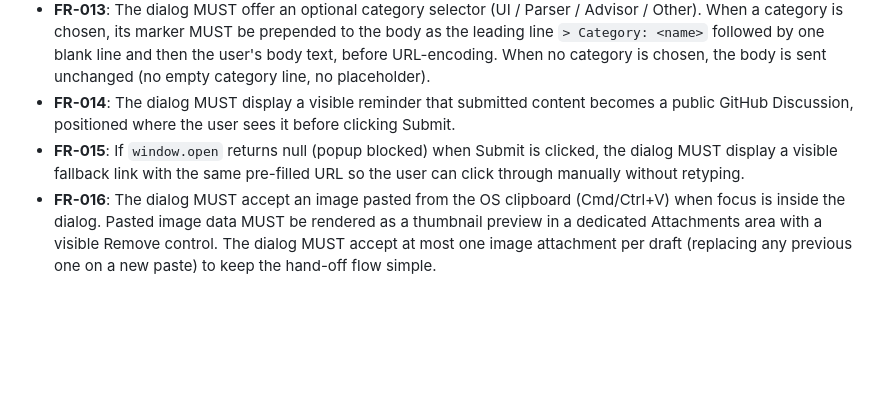
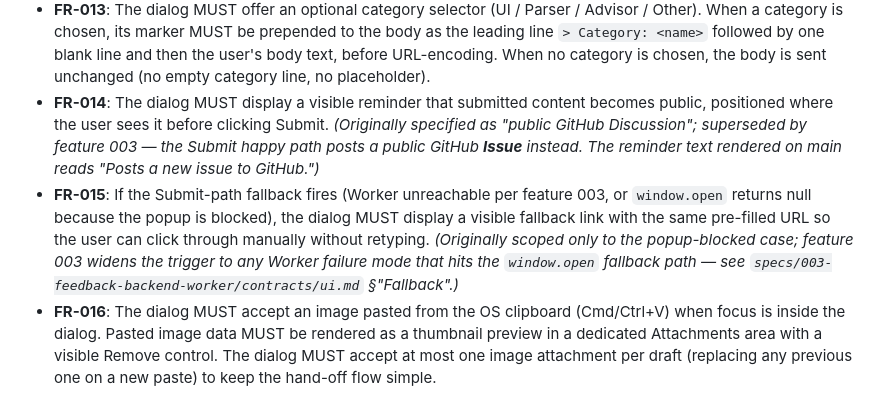
Before and after one commit to matias-sanchez/My-gather, a Markdown page: specs/002-report-feedback-button/spec.md, the part around the change. Drawn GitHub-style; blank space fills up the shorter version.

Commit message:
specs(002): inline-annotate FR-014/FR-015 with feature-003 supersedes pointers
Pre-push guard P3 nit (cosmetic) on commit b2c31b3: FR-014 and
FR-015 still used pre-feature-003 wording ("public GitHub
Discussion"; "popup blocked when Submit is clicked"). The
supersedes note added to spec.md by b2c31b3 covered them by
reference, but a reader scanning the FR list directly would have
missed it.

Adopt the same parenthetical-annotation pattern already used in
the Category clarification of b2c31b3:

- FR-014: drop "Discussion" from the canonical statement
  ("submitted content becomes public"); annotate that the
  original wording was "public GitHub Discussion" and that
  feature 003's reminder text on main reads "Posts a new issue
  to GitHub."
- FR-015: widen the trigger from "popup blocked when Submit is
  clicked" to "any Worker failure mode that hits the
  `window.open` fallback path"; annotate that the original
  popup-blocked-only scope was widened by feature 003. Cross-
  reference `specs/003-feedback-backend-worker/contracts/ui.md`
  §"Fallback".

Pure prose; no code changes. Constitution walk: pass (XIII —
canonical paths, the FR text now describes the live behaviour
with the historical scope explicitly annotated; XIV English-only
preserved).

```diff
--- a/specs/002-report-feedback-button/spec.md
+++ b/specs/002-report-feedback-button/spec.md
@@ -139,8 +139,8 @@ When a user categorises their feedback (e.g., "UI", "parser", "advisor"), that c
 - **FR-011a**: Pressing Cmd/Ctrl+Enter with focus anywhere inside the dialog MUST submit the form, matching GitHub's own editor convention. Pressing Enter inside the title input MUST also submit (single-line input convention). Pressing Enter inside the body textarea MUST insert a newline (standard textarea convention), not submit.
 - **FR-012**: When the combined URL-encoded `title + body` (plus the category prefix, if any, from FR-013) exceeds a conservative length budget (target 7500 characters to leave margin under GitHub's roughly 8 KB URL limit), the Submit button MUST be blocked and the dialog MUST display an inline message asking the user to shorten the body.
 - **FR-013**: The dialog MUST offer an optional category selector (UI / Parser / Advisor / Other). When a category is chosen, its marker MUST be prepended to the body as the leading line `> Category: <name>` followed by one blank line and then the user's body text, before URL-encoding. When no category is chosen, the body is sent unchanged (no empty category line, no placeholder).
-- **FR-014**: The dialog MUST display a visible reminder that submitted content becomes a public GitHub Discussion, positioned where the user sees it before clicking Submit.
-- **FR-015**: If `window.open` returns null (popup blocked) when Submit is clicked, the dialog MUST display a visible fallback link with the same pre-filled URL so the user can click through manually without retyping.
+- **FR-014**: The dialog MUST display a visible reminder that submitted content becomes public, positioned where the user sees it before clicking Submit. _(Originally specified as "public GitHub Discussion"; superseded by feature 003 — the Submit happy path posts a public GitHub **Issue** instead. The reminder text rendered on main reads "Posts a new issue to GitHub.")_
+- **FR-015**: If the Submit-path fallback fires (Worker unreachable per feature 003, or `window.open` returns null because the popup is blocked), the dialog MUST display a visible fallback link with the same pre-filled URL so the user can click through manually without retyping. _(Originally scoped only to the popup-blocked case; feature 003 widens the trigger to any Worker failure mode that hits the `window.open` fallback path — see `specs/003-feedback-backend-worker/contracts/ui.md` §"Fallback".)_
 - **FR-016**: The dialog MUST accept an image pasted from the OS clipboard (Cmd/Ctrl+V) when focus is inside the dialog. Pasted image data MUST be rendered as a thumbnail preview in a dedicated Attachments area with a visible Remove control. The dialog MUST accept at most one image attachment per draft (replacing any previous one on a new paste) to keep the hand-off flow simple.
 - **FR-017**: The dialog MUST accept an in-browser voice recording via the browser MediaRecorder API with explicit microphone-permission prompting. Recording MUST be capped at a maximum duration (**10 minutes**, raised from the original 2-minute target during implementation; rationale: ~8 MB raw at Opus default bitrate, comfortably under the 15 MB `voice_too_large` cap the feature-003 Worker enforces server-side) with a visible elapsed-time counter rendered as `M:SS / 10:00`. On stop, the recording MUST be exposed as an in-dialog playback control with a Remove action. The dialog MUST accept at most one voice recording per draft.
 - **FR-018**: Because GitHub's pre-fill URL does not accept file attachments, on Submit the feedback flow MUST hand media off through the browser's own boundaries, not through the URL: (a) for an attached image, the flow MUST best-effort copy the image onto the OS clipboard as `image/png` via the asynchronous Clipboard API, so the user can paste into GitHub's body; (b) for an attached voice note, the flow MUST trigger a one-click download of the recording file (e.g., `feedback-voice-<stable-hash>.webm`) so the user can drag-drop into GitHub's body.
```
